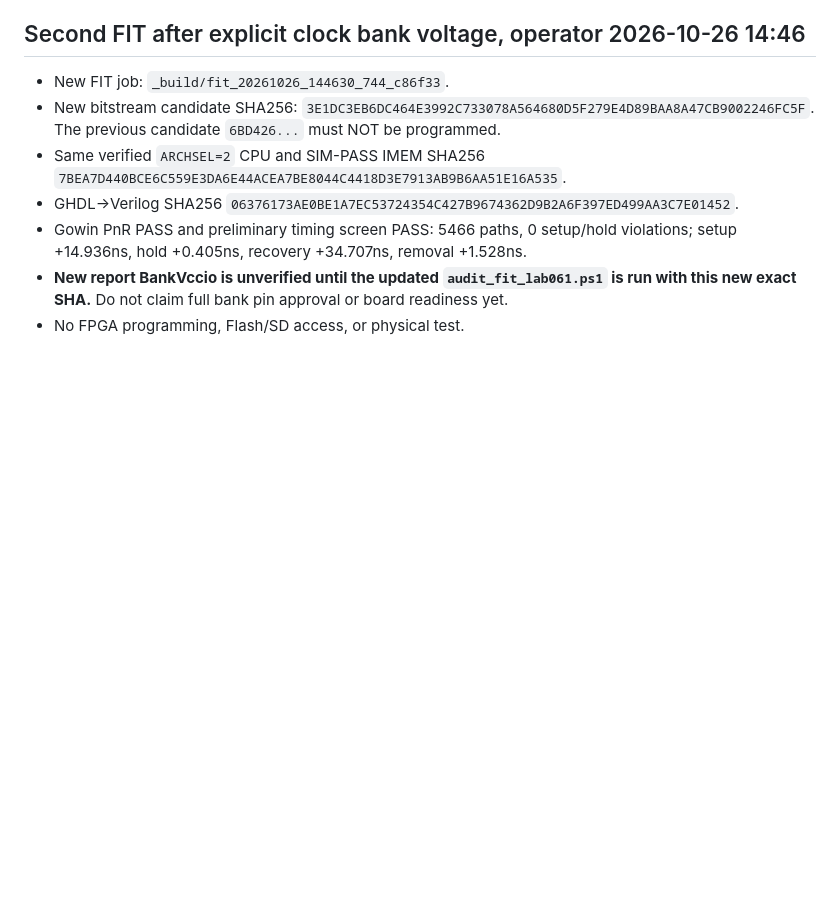
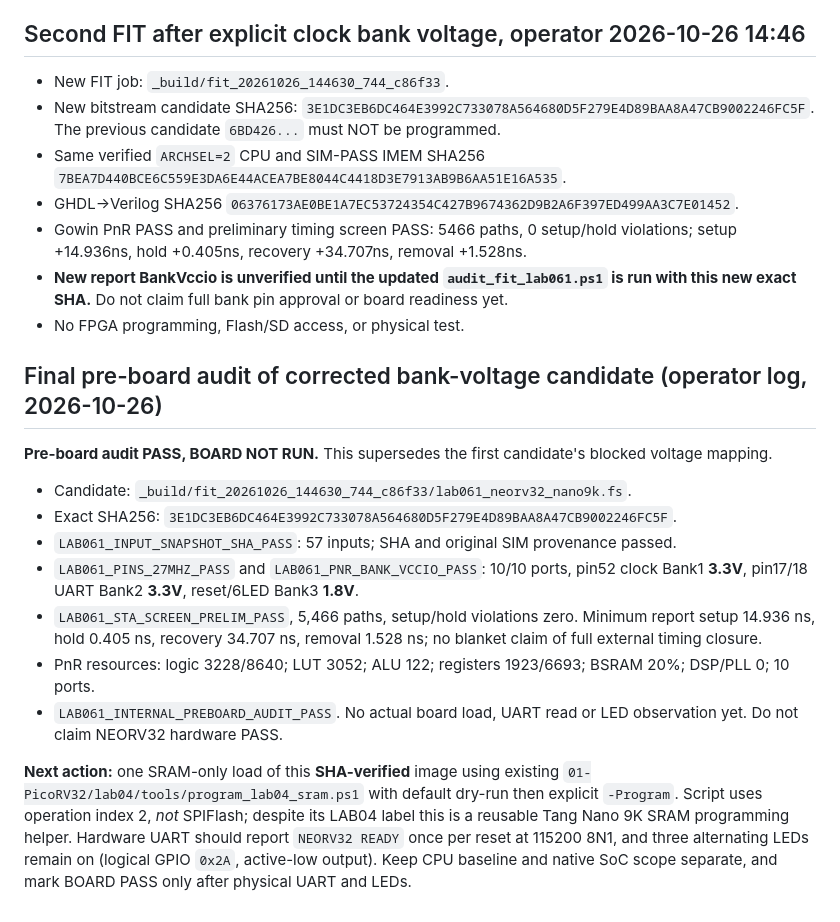
Before and after one commit to AIDevelopersMonster/Sipeed-FPGA, a Markdown page: 02-NEORV32/acceptance/LAB061_FIT_STAFF_2026-10-26.md, the part around the change. Rendered like a GitHub page; blank space fills up the shorter version.

```diff
--- a/02-NEORV32/acceptance/LAB061_FIT_STAFF_2026-10-26.md
+++ b/02-NEORV32/acceptance/LAB061_FIT_STAFF_2026-10-26.md
@@ -42,3 +42,18 @@ References: [Sipeed Tang Nano 9K](https://github.com/sipeed/sipeed_wiki/blob/mai
 - Gowin PnR PASS and preliminary timing screen PASS: 5466 paths, 0 setup/hold violations; setup +14.936ns, hold +0.405ns, recovery +34.707ns, removal +1.528ns.
 - **New report BankVccio is unverified until the updated `audit_fit_lab061.ps1` is run with this new exact SHA.** Do not claim full bank pin approval or board readiness yet.
 - No FPGA programming, Flash/SD access, or physical test.
+
+
+## Final pre-board audit of corrected bank-voltage candidate (operator log, 2026-10-26)
+
+**Pre-board audit PASS, BOARD NOT RUN.** This supersedes the first candidate's blocked voltage mapping.
+
+- Candidate: `_build/fit_20261026_144630_744_c86f33/lab061_neorv32_nano9k.fs`.
+- Exact SHA256: `3E1DC3EB6DC464E3992C733078A564680D5F279E4D89BAA8A47CB9002246FC5F`.
+- `LAB061_INPUT_SNAPSHOT_SHA_PASS`: 57 inputs; SHA and original SIM provenance passed.
+- `LAB061_PINS_27MHZ_PASS` and `LAB061_PNR_BANK_VCCIO_PASS`: 10/10 ports, pin52 clock Bank1 **3.3V**, pin17/18 UART Bank2 **3.3V**, reset/6LED Bank3 **1.8V**.
+- `LAB061_STA_SCREEN_PRELIM_PASS`, 5,466 paths, setup/hold violations zero. Minimum report setup 14.936 ns, hold 0.405 ns, recovery 34.707 ns, removal 1.528 ns; no blanket claim of full external timing closure.
+- PnR resources: logic 3228/8640; LUT 3052; ALU 122; registers 1923/6693; BSRAM 20%; DSP/PLL 0; 10 ports.
+- `LAB061_INTERNAL_PREBOARD_AUDIT_PASS`. No actual board load, UART read or LED observation yet. Do not claim NEORV32 hardware PASS.
+
+**Next action:** one SRAM-only load of this **SHA-verified** image using existing `01-PicoRV32/lab04/tools/program_lab04_sram.ps1` with default dry-run then explicit `-Program`. Script uses operation index 2, *not* SPIFlash; despite its LAB04 label this is a reusable Tang Nano 9K SRAM programming helper. Hardware UART should report `NEORV32 READY` once per reset at 115200 8N1, and three alternating LEDs remain on (logical GPIO `0x2A`, active-low output). Keep CPU baseline and native SoC scope separate, and mark BOARD PASS only after physical UART and LEDs.
```
Also changed, not shown: 02-NEORV32/README.md (+41 -1 lines).
